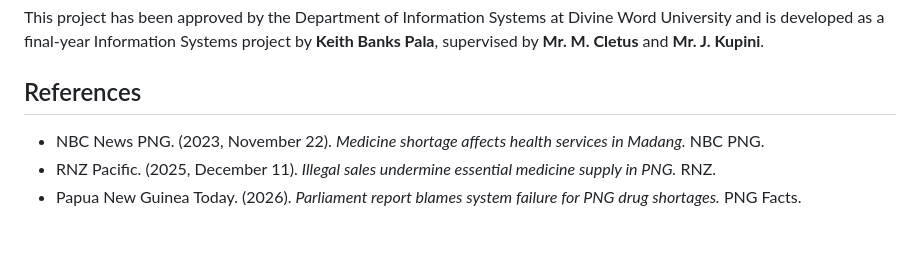
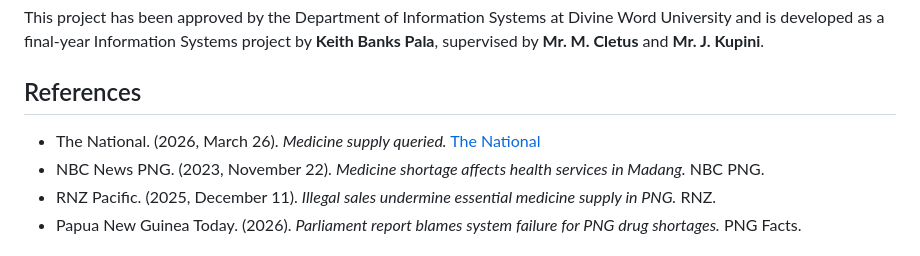
Before and after one commit to aunamelo/meditrack-png, a Markdown page: README.md, the part around the change. Drawn GitHub-style.

Commit message:
Add The National article on medicine supply to README references.
Documents the March 2026 parliamentary report on NDoH procurement, import delays, and Lae AMS stock recovery as project background.

```diff
--- a/README.md
+++ b/README.md
@@ -116,6 +116,7 @@ This project has been approved by the Department of Information Systems at Divin
 
 ## References
 
+- The National. (2026, March 26). *Medicine supply queried.* [The National](https://www.thenational.com.pg/medicine-supply-queried/)
 - NBC News PNG. (2023, November 22). *Medicine shortage affects health services in Madang.* NBC PNG.
 - RNZ Pacific. (2025, December 11). *Illegal sales undermine essential medicine supply in PNG.* RNZ.
 - Papua New Guinea Today. (2026). *Parliament report blames system failure for PNG drug shortages.* PNG Facts.
```
